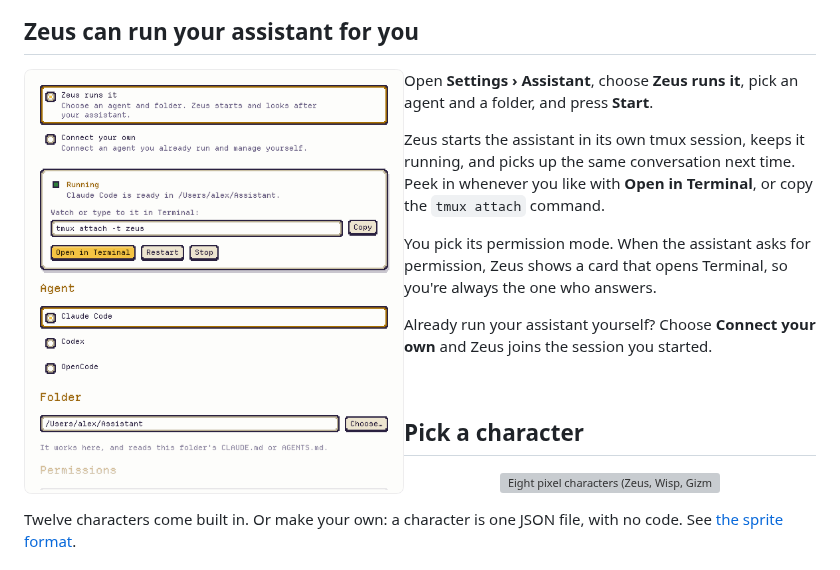
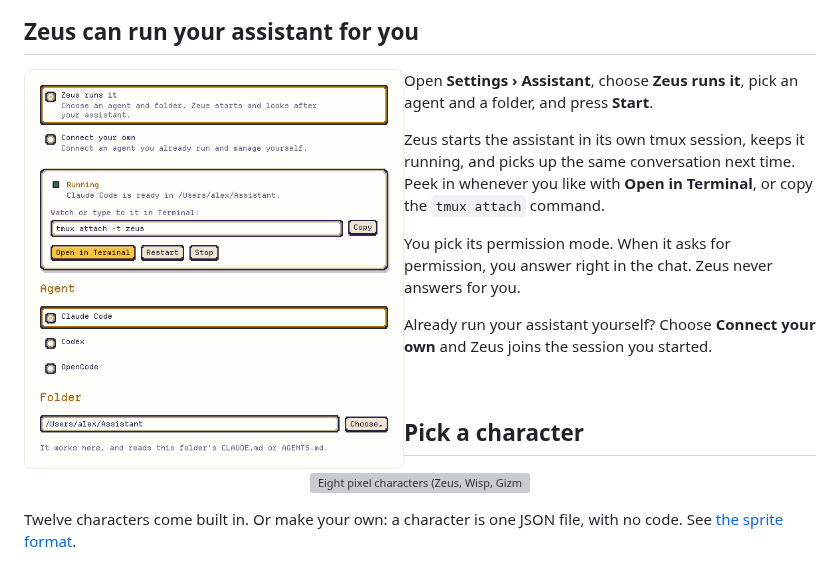
Before and after one commit to colinc86/zeus, a Markdown page: README.md, the part around the change. GitHub-like rendering; pictures changed too: docs/readme/settings-light.png; grey boxes are pictures that could not be loaded.

```diff
--- a/README.md
+++ b/README.md
@@ -51,7 +51,7 @@ Open **Settings › Assistant**, choose **Zeus runs it**, pick an agent and a fo
 
 Zeus starts the assistant in its own tmux session, keeps it running, and picks up the same conversation next time. Peek in whenever you like with **Open in Terminal**, or copy the `tmux attach` command.
 
-You pick its permission mode. When the assistant asks for permission, Zeus shows a card that opens Terminal, so you're always the one who answers.
+You pick its permission mode. When it asks for permission, you answer right in the chat. Zeus never answers for you.
 
 Already run your assistant yourself? Choose **Connect your own** and Zeus joins the session you started.
 
```
Also changed, not shown: docs/readme/settings-dark.png, 1 other file.
